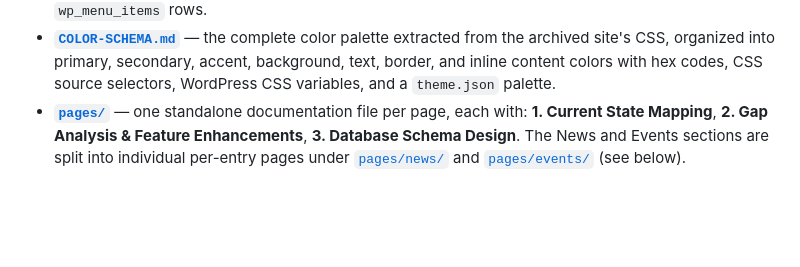
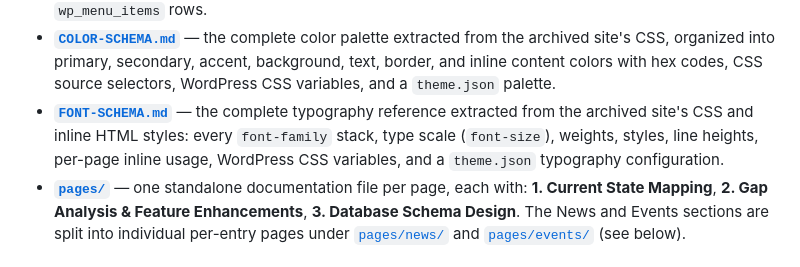
Before and after one commit to wagura-maurice/ollmh-wayback-snapshot, a Markdown page: docs/README.md, the part around the change. Rendered like a GitHub page; blank space fills up the shorter version.

```diff
--- a/docs/README.md
+++ b/docs/README.md
@@ -28,6 +28,11 @@ static archive to a **fully dynamic, database-driven application**.
   extracted from the archived site's CSS, organized into primary, secondary,
   accent, background, text, border, and inline content colors with hex codes,
   CSS source selectors, WordPress CSS variables, and a `theme.json` palette.
+- **[`FONT-SCHEMA.md`](./FONT-SCHEMA.md)** — the complete typography
+  reference extracted from the archived site's CSS and inline HTML styles:
+  every `font-family` stack, type scale (`font-size`), weights, styles, line
+  heights, per-page inline usage, WordPress CSS variables, and a
+  `theme.json` typography configuration.
 - **[`pages/`](./pages/)** — one standalone documentation file per page, each
   with: **1. Current State Mapping**, **2. Gap Analysis & Feature
   Enhancements**, **3. Database Schema Design**. The News and Events sections
```
Also changed, not shown: docs/FONT-SCHEMA.md (added, +322 -0 lines).
